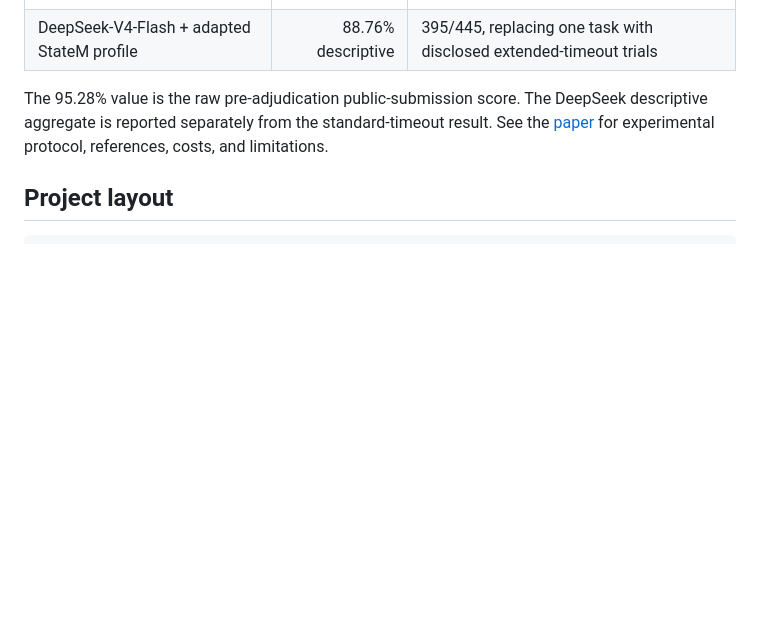
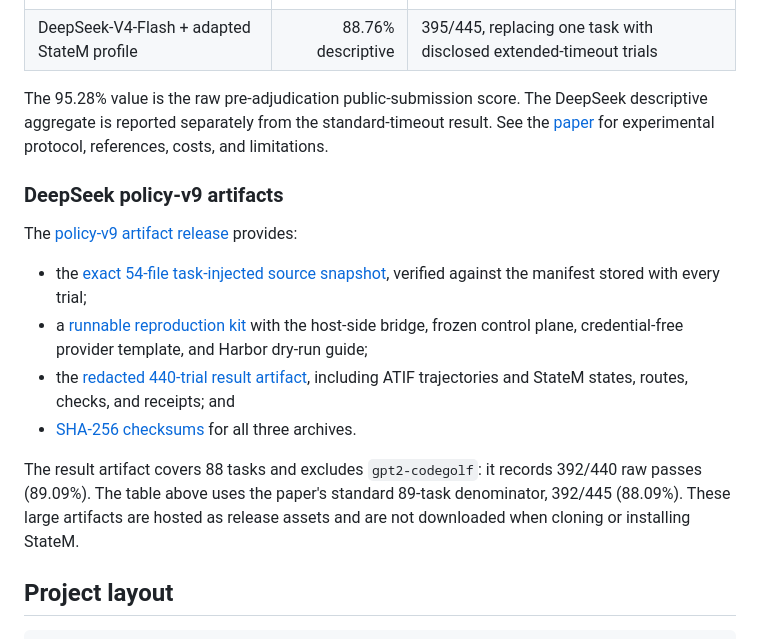
Before and after one commit to henryqin1997/statem, a Markdown page: README.md, the part around the change. GitHub-like rendering; blank space fills up the shorter version.

Commit message:
Link policy-v9 reproducibility artifacts

````diff
--- a/README.md
+++ b/README.md
@@ -302,6 +302,17 @@ The accompanying paper evaluates StateM as an execution harness on Terminal-Benc
 
 The 95.28% value is the raw pre-adjudication public-submission score. The DeepSeek descriptive aggregate is reported separately from the standard-timeout result. See the [paper](https://henryqin1997.github.io/statem/statem-paper.pdf) for experimental protocol, references, costs, and limitations.
 
+### DeepSeek policy-v9 artifacts
+
+The [policy-v9 artifact release](https://github.com/henryqin1997/statem/releases/tag/deepseek-policy9-tb21-artifacts-20260818) provides:
+
+- the [exact 54-file task-injected source snapshot](https://github.com/henryqin1997/statem/releases/download/deepseek-policy9-tb21-artifacts-20260818/statem-deepseek-v4-flash-policy9-tb21-source-exact-20260818.tar.gz), verified against the manifest stored with every trial;
+- a [runnable reproduction kit](https://github.com/henryqin1997/statem/releases/download/deepseek-policy9-tb21-artifacts-20260818/statem-deepseek-v4-flash-policy9-tb21-reproduction-kit-20260818.tar.gz) with the host-side bridge, frozen control plane, credential-free provider template, and Harbor dry-run guide;
+- the [redacted 440-trial result artifact](https://github.com/henryqin1997/statem/releases/download/deepseek-policy9-tb21-artifacts-20260818/statem-deepseek-v4-flash-0731-policy9-88task-k5-public-redacted-20260813.tar.gz), including ATIF trajectories and StateM states, routes, checks, and receipts; and
+- [SHA-256 checksums](https://github.com/henryqin1997/statem/releases/download/deepseek-policy9-tb21-artifacts-20260818/SHA256SUMS) for all three archives.
+
+The result artifact covers 88 tasks and excludes `gpt2-codegolf`: it records 392/440 raw passes (89.09%). The table above uses the paper's standard 89-task denominator, 392/445 (88.09%). These large artifacts are hosted as release assets and are not downloaded when cloning or installing StateM.
+
 ## Project layout
 
 ```text
````
